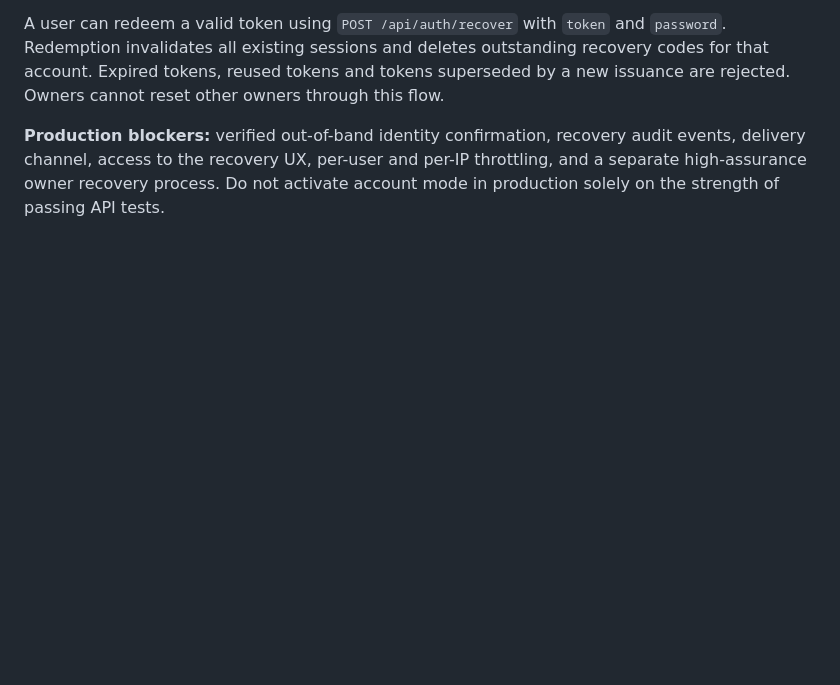
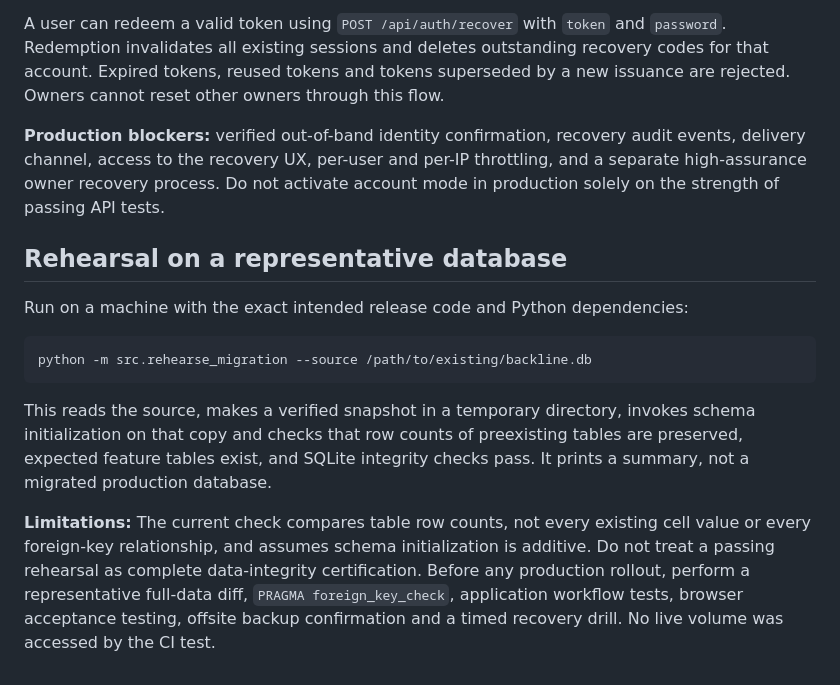
Before and after one commit to cdillerud/backline, a Markdown page: ACCOUNT_MIGRATION.md, the part around the change. Drawn GitHub-style; blank space fills up the shorter version.

Commit message:
docs(release): staging rehearsal command and limitations

````diff
--- a/ACCOUNT_MIGRATION.md
+++ b/ACCOUNT_MIGRATION.md
@@ -56,3 +56,12 @@ An authenticated band owner can request a one-time, 30-minute recovery code usin
 A user can redeem a valid token using `POST /api/auth/recover` with `token` and `password`. Redemption invalidates all existing sessions and deletes outstanding recovery codes for that account. Expired tokens, reused tokens and tokens superseded by a new issuance are rejected. Owners cannot reset other owners through this flow.
 
 **Production blockers:** verified out-of-band identity confirmation, recovery audit events, delivery channel, access to the recovery UX, per-user and per-IP throttling, and a separate high-assurance owner recovery process. Do not activate account mode in production solely on the strength of passing API tests.
+
+## Rehearsal on a representative database
+Run on a machine with the exact intended release code and Python dependencies:
+```sh
+python -m src.rehearse_migration --source /path/to/existing/backline.db
+```
+This reads the source, makes a verified snapshot in a temporary directory, invokes schema initialization on that copy and checks that row counts of preexisting tables are preserved, expected feature tables exist, and SQLite integrity checks pass. It prints a summary, not a migrated production database.
+
+**Limitations:** The current check compares table row counts, not every existing cell value or every foreign-key relationship, and assumes schema initialization is additive. Do not treat a passing rehearsal as complete data-integrity certification. Before any production rollout, perform a representative full-data diff, `PRAGMA foreign_key_check`, application workflow tests, browser acceptance testing, offsite backup confirmation and a timed recovery drill. No live volume was accessed by the CI test.
````
